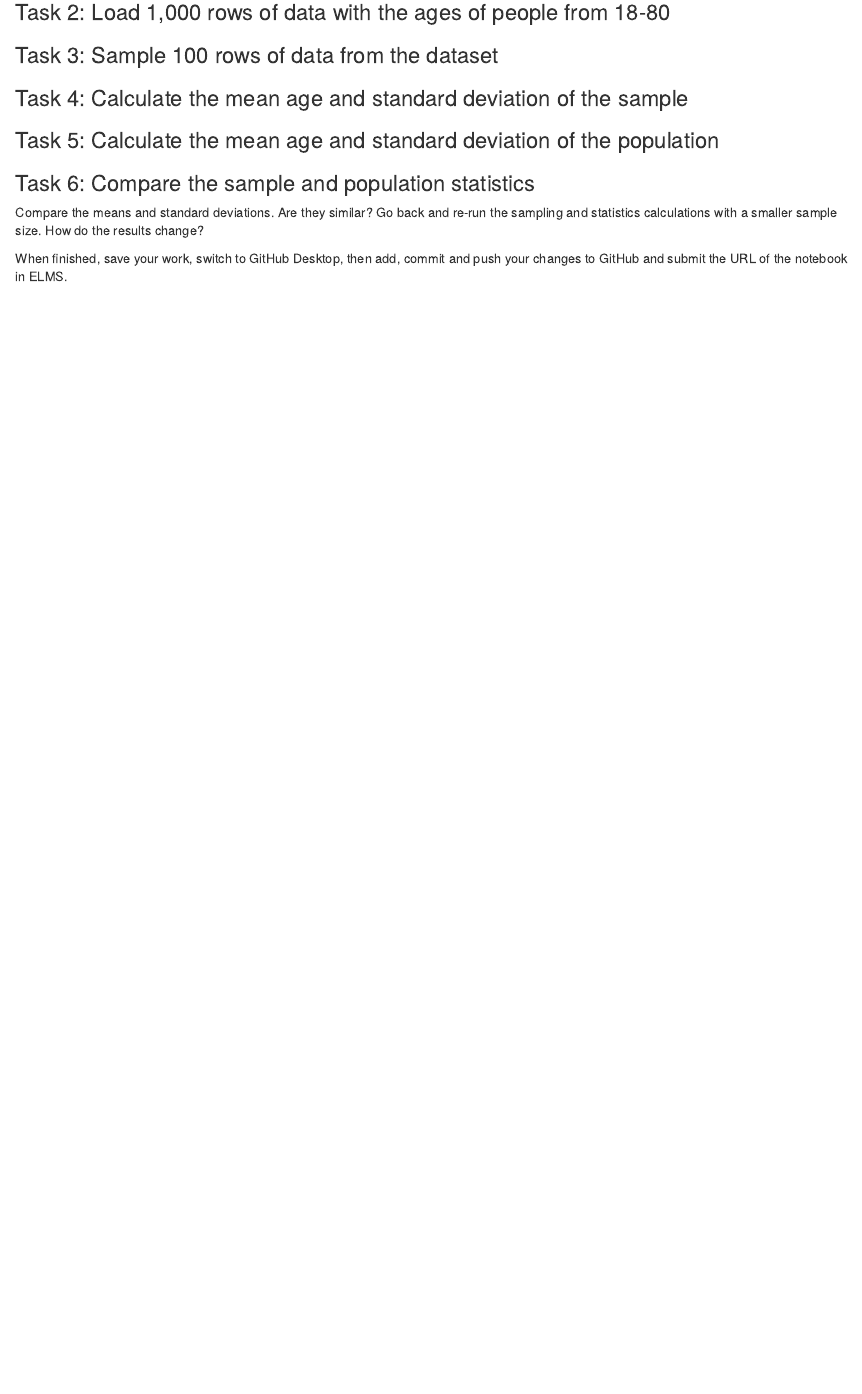
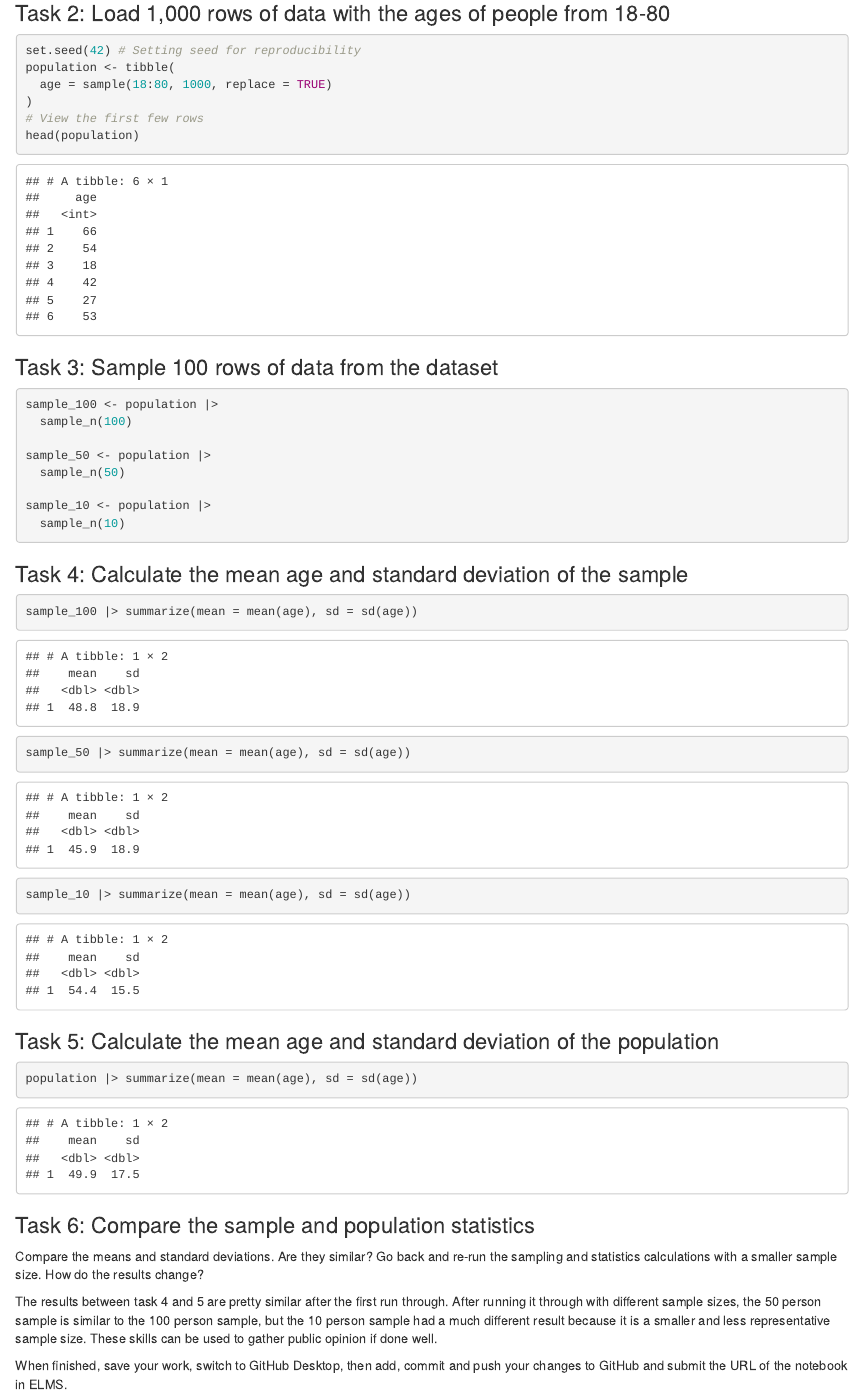
Before and after one commit to jdanin/jour405_spring25, an R Markdown document (activities/Sampling.Rmd): the page in a window 1100 px wide, from 180 px down before the commit and from 440 px down after it, so that both start at the same text. Rendered offline with R 4.5, knitr and Pandoc, with nearby package versions.

Commit message:
Update Sampling.Rmd

````diff
--- a/activities/Sampling.Rmd
+++ b/activities/Sampling.Rmd
@@ -9,20 +11,48 @@ Follow along with the demo to learn how to sample data from a population using R
 
 ### Task 2: Load 1,000 rows of data with the ages of people from 18-80
+```{r}
+set.seed(42) # Setting seed for reproducibility
+population <- tibble(
+  age = sample(18:80, 1000, replace = TRUE)
+)
+# View the first few rows
+head(population)
+```
 
 
 ### Task 3: Sample 100 rows of data from the dataset
+```{r}
+sample_100 <- population |>
+  sample_n(100)
+
+sample_50 <- population |>
+  sample_n(50)
+
+sample_10 <- population |>
+  sample_n(10)
+```
 
 
 ### Task 4: Calculate the mean age and standard deviation of the sample
+```{r}
+sample_100 |> summarize(mean = mean(age), sd = sd(age))
+sample_50 |> summarize(mean = mean(age), sd = sd(age))
+sample_10 |> summarize(mean = mean(age), sd = sd(age))
+
+```
 
 
 ### Task 5: Calculate the mean age and standard deviation of the population
+```{r}
+population |> summarize(mean = mean(age), sd = sd(age))
+```
 
 
 ### Task 6: Compare the sample and population statistics
 
 Compare the means and standard deviations. Are they similar? Go back and re-run the sampling and statistics calculations with a smaller sample size. How do the results change?
 
+The results between task 4 and 5 are pretty similar after the first run through. After running it through with different sample sizes, the 50 person sample is similar to the 100 person sample, but the 10 person sample had a much different result because it is a smaller and less representative sample size. These skills can be used to gather public opinion if done well.
 
 
 When finished, save your work, switch to GitHub Desktop, then add, commit and push your changes to GitHub and submit the URL of the notebook in ELMS.
````
Also changed, not shown: activities/Sampling.Rmd (4 more changed lines).
